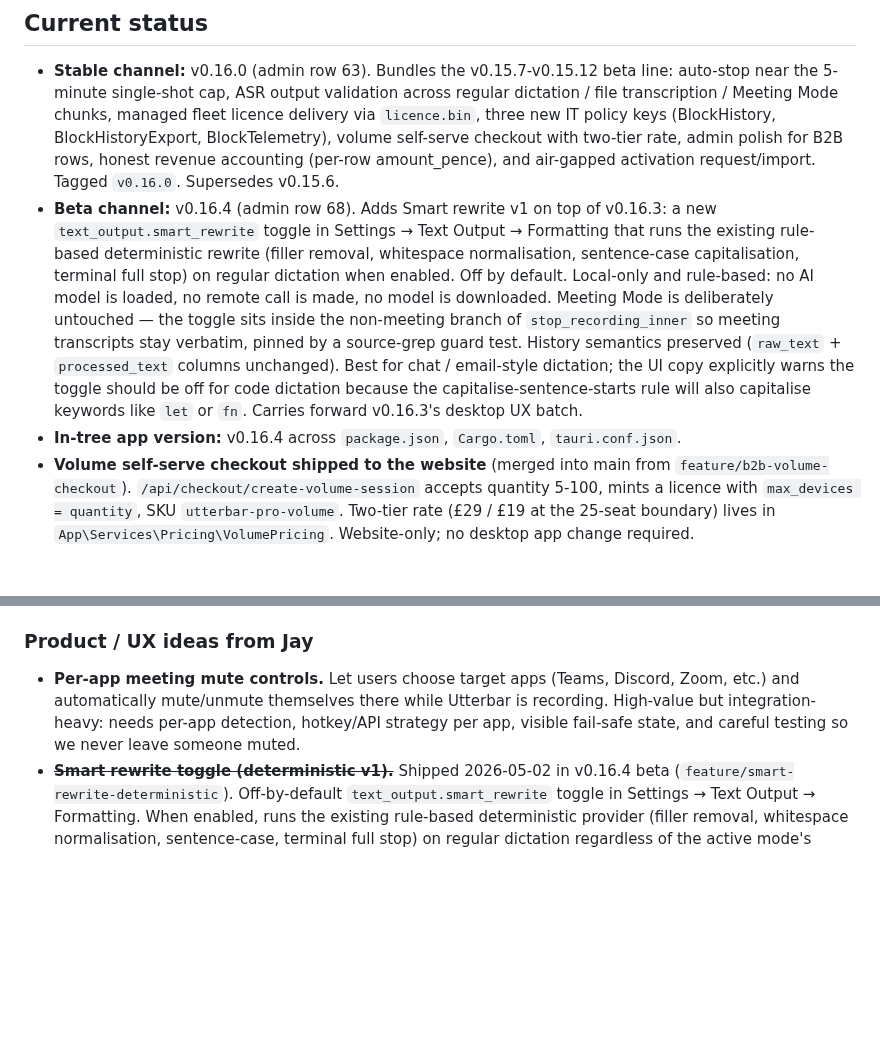
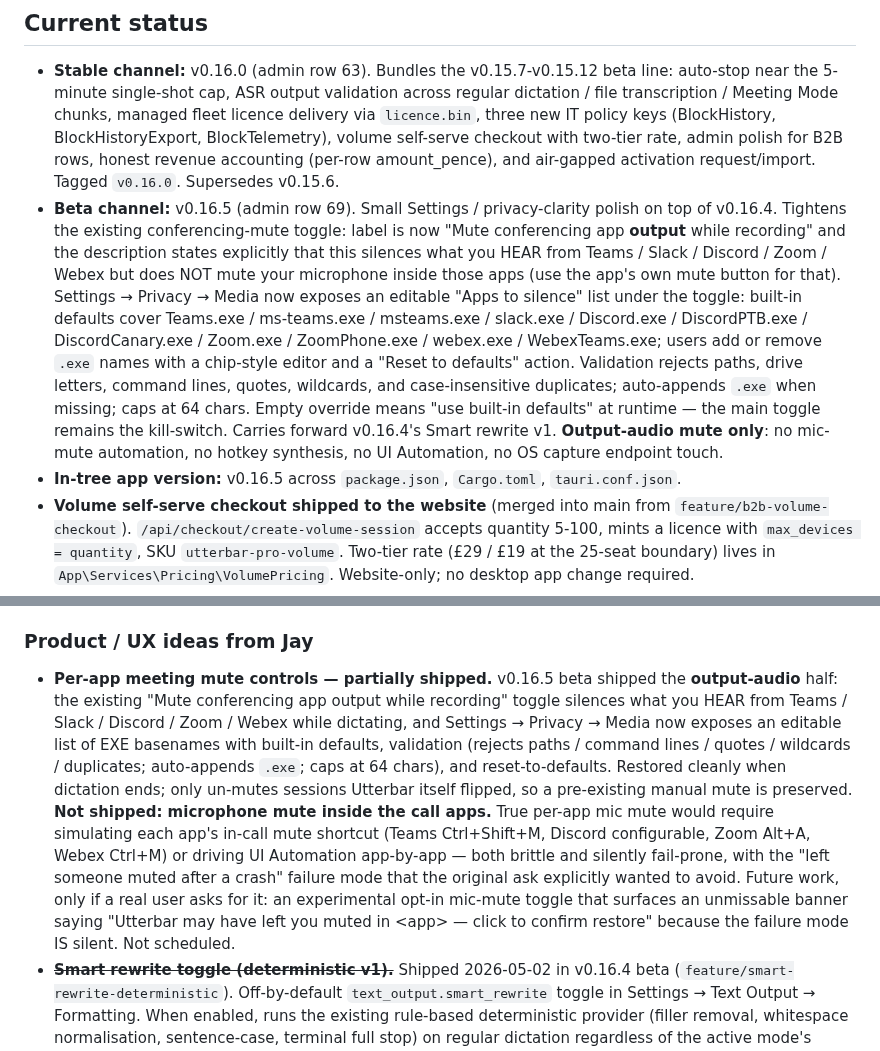
Before and after one commit to badoomtch/Utterbar-App, a Markdown page: TODO.md, 2 parts joined by grey strips. GitHub-like rendering; blank space fills up the shorter version.

Commit message:
docs(todo): reconcile after 0.16.5 beta publish

```diff
--- a/TODO.md
+++ b/TODO.md
@@ -9,8 +9,8 @@ Active working list. Keep short. When something ships, move it out of Next actio
 ## Current status
 
 - **Stable channel:** v0.16.0 (admin row 63). Bundles the v0.15.7-v0.15.12 beta line: auto-stop near the 5-minute single-shot cap, ASR output validation across regular dictation / file transcription / Meeting Mode chunks, managed fleet licence delivery via `licence.bin`, three new IT policy keys (BlockHistory, BlockHistoryExport, BlockTelemetry), volume self-serve checkout with two-tier rate, admin polish for B2B rows, honest revenue accounting (per-row amount_pence), and air-gapped activation request/import. Tagged `v0.16.0`. Supersedes v0.15.6.
-- **Beta channel:** v0.16.4 (admin row 68). Adds Smart rewrite v1 on top of v0.16.3: a new `text_output.smart_rewrite` toggle in Settings → Text Output → Formatting that runs the existing rule-based deterministic rewrite (filler removal, whitespace normalisation, sentence-case capitalisation, terminal full stop) on regular dictation when enabled. Off by default. Local-only and rule-based: no AI model is loaded, no remote call is made, no model is downloaded. Meeting Mode is deliberately untouched — the toggle sits inside the non-meeting branch of `stop_recording_inner` so meeting transcripts stay verbatim, pinned by a source-grep guard test. History semantics preserved (`raw_text` + `processed_text` columns unchanged). Best for chat / email-style dictation; the UI copy explicitly warns the toggle should be off for code dictation because the capitalise-sentence-starts rule will also capitalise keywords like `let` or `fn`. Carries forward v0.16.3's desktop UX batch.
-- **In-tree app version:** v0.16.4 across `package.json`, `Cargo.toml`, `tauri.conf.json`.
+- **Beta channel:** v0.16.5 (admin row 69). Small Settings / privacy-clarity polish on top of v0.16.4. Tightens the existing conferencing-mute toggle: label is now "Mute conferencing app **output** while recording" and the description states explicitly that this silences what you HEAR from Teams / Slack / Discord / Zoom / Webex but does NOT mute your microphone inside those apps (use the app's own mute button for that). Settings → Privacy → Media now exposes an editable "Apps to silence" list under the toggle: built-in defaults cover Teams.exe / ms-teams.exe / msteams.exe / slack.exe / Discord.exe / DiscordPTB.exe / DiscordCanary.exe / Zoom.exe / ZoomPhone.exe / webex.exe / WebexTeams.exe; users add or remove `.exe` names with a chip-style editor and a "Reset to defaults" action. Validation rejects paths, drive letters, command lines, quotes, wildcards, and case-insensitive duplicates; auto-appends `.exe` when missing; caps at 64 chars. Empty override means "use built-in defaults" at runtime — the main toggle remains the kill-switch. Carries forward v0.16.4's Smart rewrite v1. **Output-audio mute only**: no mic-mute automation, no hotkey synthesis, no UI Automation, no OS capture endpoint touch.
+- **In-tree app version:** v0.16.5 across `package.json`, `Cargo.toml`, `tauri.conf.json`.
 - **Volume self-serve checkout shipped to the website** (merged into main from `feature/b2b-volume-checkout`). `/api/checkout/create-volume-session` accepts quantity 5-100, mints a licence with `max_devices = quantity`, SKU `utterbar-pro-volume`. Two-tier rate (£29 / £19 at the 25-seat boundary) lives in `App\Services\Pricing\VolumePricing`. Website-only; no desktop app change required.
 - **Compare pages live** at `/compare` plus four competitor deep dives — `/compare/wispr-flow`, `/compare/dragon`, `/compare/voice-access`, `/compare/superwhisper`. Index rebuilt without the "Coming soon" placeholder. Shared `<x-compare-table>` component + per-page JSON-LD breadcrumbs and SoftwareApplication schema. Sitemap updated. Honest copy with explicit reseller pricing for Dragon (no false GBP-from-Nuance claim), soft phrasing on Voice Access vocabulary (Microsoft hasn't documented either way), and Superwhisper described as cross-platform sibling rather than Mac-only foil.
 - **Homepage hero + Remotion bar parity** with the current desktop floating bar. Hero pill mock now shows three mode chips (Voice / Message / Meeting), tightened geometry closer to the real 64 px height, and demo cycle uses the real product phase strings ("● Recording" / "Inserted"). Remotion BarDriver + StatePillStatic learned `transcribing_background` so the next composition can render Meeting Mode chunk progress; the marketing pack was re-rendered from current source (12 file deltas, mostly the press stills picking up the new BarModeSwitch chip cluster). The "Comparison pages expansion" and "Website/remotion Utterbar visual refresh" backlog items are closed by this batch.
@@ -44,7 +44,7 @@ One or two lines each. Expand only if the item moves to Next actions.
 
 ### Product / UX ideas from Jay
 
-- **Per-app meeting mute controls.** Let users choose target apps (Teams, Discord, Zoom, etc.) and automatically mute/unmute themselves there while Utterbar is recording. High-value but integration-heavy: needs per-app detection, hotkey/API strategy per app, visible fail-safe state, and careful testing so we never leave someone muted.
+- **Per-app meeting mute controls — partially shipped.** v0.16.5 beta shipped the **output-audio** half: the existing "Mute conferencing app output while recording" toggle silences what you HEAR from Teams / Slack / Discord / Zoom / Webex while dictating, and Settings → Privacy → Media now exposes an editable list of EXE basenames with built-in defaults, validation (rejects paths / command lines / quotes / wildcards / duplicates; auto-appends `.exe`; caps at 64 chars), and reset-to-defaults. Restored cleanly when dictation ends; only un-mutes sessions Utterbar itself flipped, so a pre-existing manual mute is preserved. **Not shipped: microphone mute inside the call apps.** True per-app mic mute would require simulating each app's in-call mute shortcut (Teams Ctrl+Shift+M, Discord configurable, Zoom Alt+A, Webex Ctrl+M) or driving UI Automation app-by-app — both brittle and silently fail-prone, with the "left someone muted after a crash" failure mode that the original ask explicitly wanted to avoid. Future work, only if a real user asks for it: an experimental opt-in mic-mute toggle that surfaces an unmissable banner saying "Utterbar may have left you muted in &lt;app&gt; — click to confirm restore" because the failure mode IS silent. Not scheduled.
 - ~~**Smart rewrite toggle (deterministic v1).**~~ Shipped 2026-05-02 in v0.16.4 beta (`feature/smart-rewrite-deterministic`). Off-by-default `text_output.smart_rewrite` toggle in Settings → Text Output → Formatting. When enabled, runs the existing rule-based deterministic provider (filler removal, whitespace normalisation, sentence-case, terminal full stop) on regular dictation regardless of the active mode's `post_processing` setting. Local-only, no model, no remote call. Meeting Mode is gated out by a source-grep guard test. Edge-input contract pinned by `smart_rewrite_edge_input_contract` so a future tweak to the building-block helpers can't silently change what the toggle produces. UI copy is honest about the v1 limitations (best for chat / email; turn off for code).
 - **Smart rewrite (local LLM, future).** A second pass of the toggle that runs a small local LLM (llama.cpp via the existing feature-gated `LlamaCppProvider` stub) to do "fix obvious wording / punctuation / ASR weirdness" beyond what deterministic rules can handle. Out of scope for v1 because it requires picking + bundling/downloading a model, prompt template work, latency budgeting, and a marketing pivot from "no LLM rewrites of your speech" to "no cloud LLM; optional opt-in local LLM". Build only when the deterministic v1's edge-cases prove the rule-based approach is insufficient AND the model-bundling / privacy-copy decisions are made explicitly.
 - ~~**Meeting transcription progress bar.**~~ Shipped 2026-05-01 in v0.16.3 beta (`feat(meetings): show transcription progress`). Chunk-based: `dictation:chunk-progress` event emits `{ chunk_index, total_chunks }` once per chunk boundary; StatePill renders "Transcribing meeting · N/M" with a thin progress track that fills as chunks complete. Word-level progress is out of scope (offline recogniser doesn't expose mid-chunk callbacks).
```
Also changed, not shown: other parts of TODO.md (+2 -2 lines).
